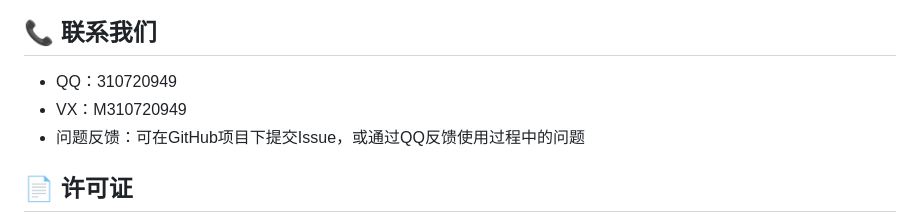
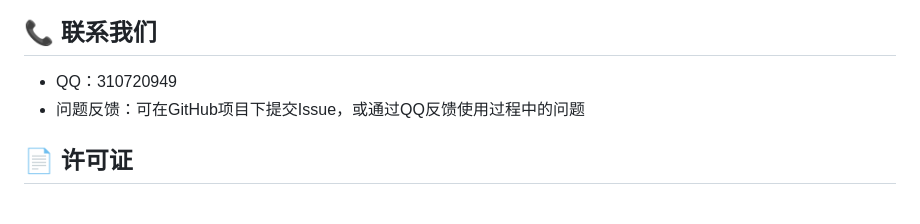
Before and after one commit to BuHuiNieLanKing/AudioForgeryDetection, a Markdown page: README.md, the part around the change. GitHub-like rendering.

Commit message:
优化README文档

```diff
--- a/README.md
+++ b/README.md
@@ -186,7 +186,6 @@ python app.py
 
 ## 📞 联系我们
 - QQ：310720949
-- VX：M310720949
 - 问题反馈：可在GitHub项目下提交Issue，或通过QQ反馈使用过程中的问题
 
 ## 📄 许可证
```
